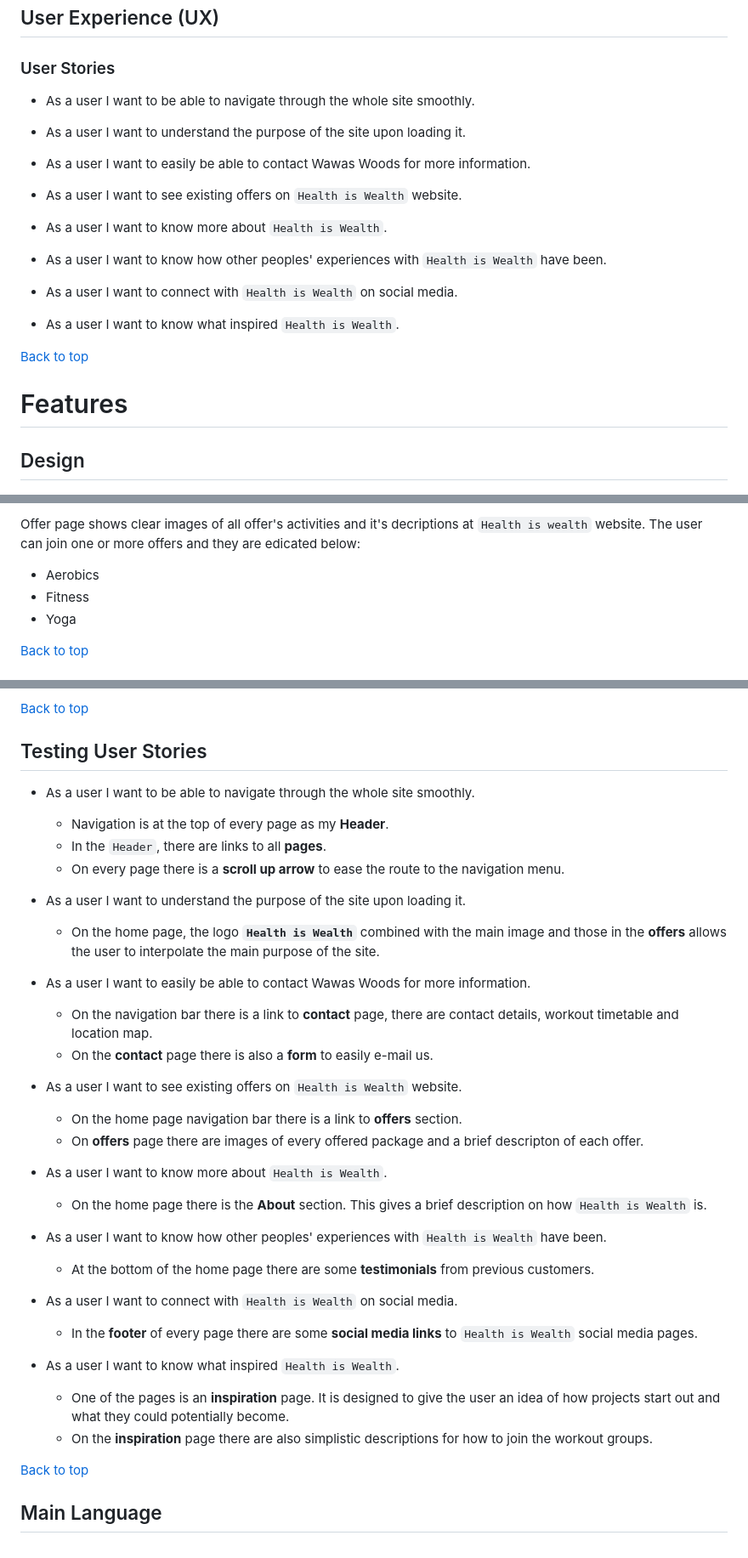
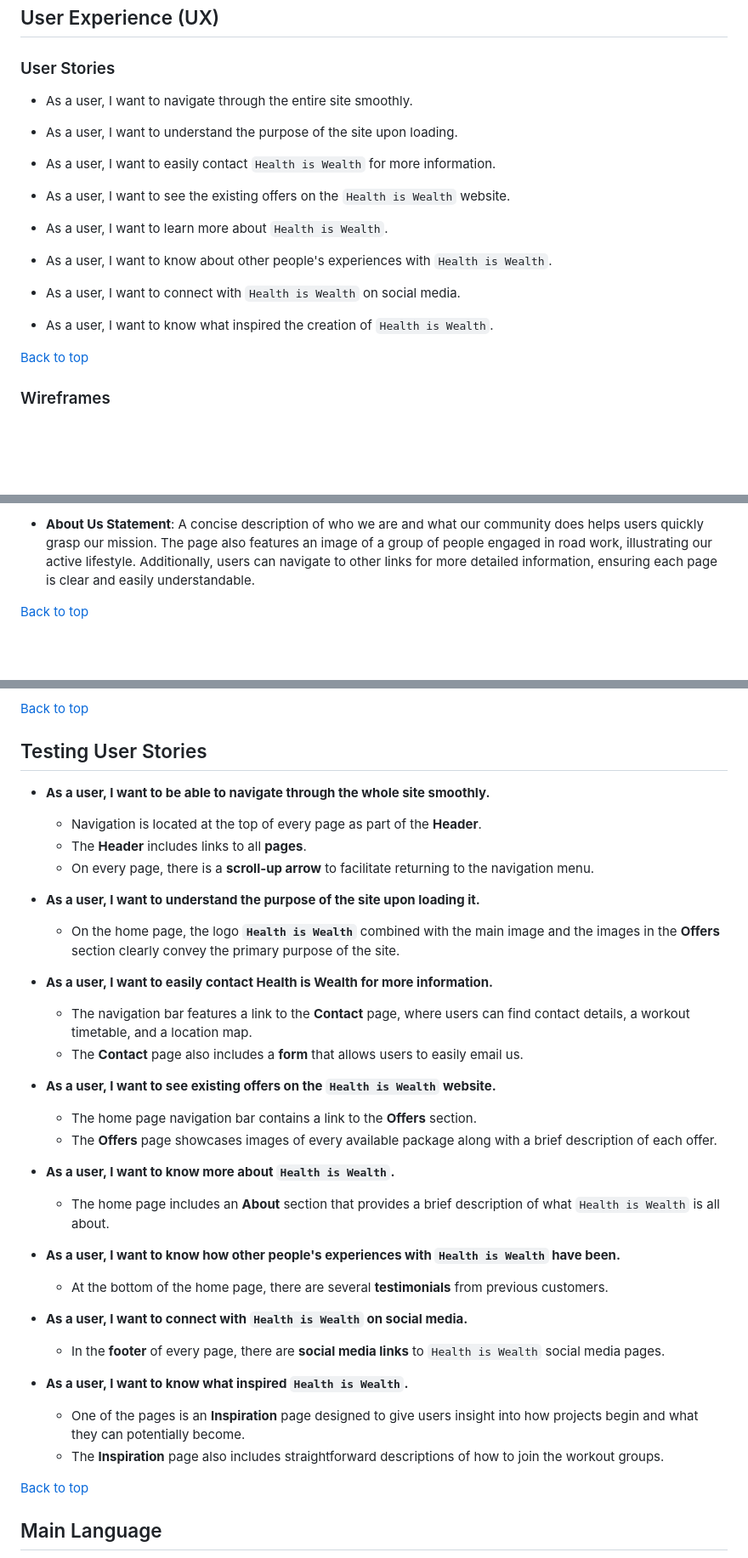
Before and after one commit to EIN-1/Health-Is-Wealth, a Markdown page: README.md, 3 parts joined by grey strips. Shown at 85% size. Drawn GitHub-style; blank space fills up the shorter version.

Commit message:
corrected grammar and fixing mx readme.md file.

```diff
--- a/README.md
+++ b/README.md
@@ -48,34 +50,26 @@ This website was designed and responds to all network devices to enhance flexibi
 
 ### User Stories
 
-* As a user I want to be able to navigate through the whole site smoothly.
+* As a user, I want to navigate through the entire site smoothly.
 
+* As a user, I want to understand the purpose of the site upon loading.
 
-* As a user I want to understand the purpose of the site upon loading it.
+* As a user, I want to easily contact `Health is Wealth` for more information.
 
+* As a user, I want to see the existing offers on the `Health is Wealth` website.
 
-* As a user I want to easily be able to contact Wawas Woods for more information.
+* As a user, I want to learn more about `Health is Wealth`.
 
+* As a user, I want to know about other people's experiences with `Health is Wealth`.
 
-* As a user I want to see existing offers on `Health is Wealth` website.
+* As a user, I want to connect with `Health is Wealth` on social media.
 
+* As a user, I want to know what inspired the creation of `Health is Wealth`.
 
-* As a user I want to know more about `Health is Wealth`.
-
-
-* As a user I want to know how other peoples' experiences with `Health is Wealth` have been.
-
-
-* As a user I want to connect with `Health is Wealth` on social media.
-
-
-* As a user I want to know what inspired `Health is Wealth`.
 
 
 [Back to top](<#table-of-contents>)
 
-# Features
-
-## Design
+### Wireframes
 ![home page](assets/readme-img/Balsamiq-wireframe.png)
 
@@ -103,8 +114,5 @@ Home page shows clearly the Image of what happens in workout sessions so the use
 
-Offer page shows clear images of all offer's activities and it's decriptions at `Health is wealth` website. The user can join one or more offers and they are edicated below:
-* Aerobics
-* Fitness
-* Yoga
+- **About Us Statement**: A concise description of who we are and what our community does helps users quickly grasp our mission. The page also features an image of a group of people engaged in road work, illustrating our active lifestyle. Additionally, users can navigate to other links for more detailed information, ensuring each page is clear and easily understandable.
 
 [Back to top](<#table-of-contents>)
 
@@ -204,34 +224,35 @@ the browsers below.
 [Back to top](<#table-of-content>)
 
 ## Testing User Stories
-* As a user I want to be able to navigate through the whole site smoothly.
-    * Navigation is at the top of every page as my **Header**.
-    * In the `Header`, there are links to all **pages**.
-    * On every page there is a **scroll up arrow** to ease the route to the navigation menu.
 
-* As a user I want to understand the purpose of the site upon loading it.
-    * On the home page, the logo **`Health is Wealth`** combined with the main image and those in the **offers** allows the user to interpolate the main purpose of the site.
+* **As a user, I want to be able to navigate through the whole site smoothly.**
+    * Navigation is located at the top of every page as part of the **Header**.
+    * The **Header** includes links to all **pages**.
+    * On every page, there is a **scroll-up arrow** to facilitate returning to the navigation menu.
 
-* As a user I want to easily be able to contact Wawas Woods for more information.
-    * On the navigation bar there is a link to **contact** page, there are contact details, workout timetable and location map.
-    * On the **contact** page there is also a **form** to easily e-mail us.
+* **As a user, I want to understand the purpose of the site upon loading it.**
+    * On the home page, the logo **`Health is Wealth`** combined with the main image and the images in the **Offers** section clearly convey the primary purpose of the site.
 
-* As a user I want to see existing offers on `Health is Wealth` website.
-    * On the home page navigation bar there is a link to **offers** section.
-    * On **offers** page there are images of every offered package and a brief descripton of each offer.
+* **As a user, I want to easily contact Health is Wealth for more information.**
+    * The navigation bar features a link to the **Contact** page, where users can find contact details, a workout timetable, and a location map.
+    * The **Contact** page also includes a **form** that allows users to easily email us.
 
-* As a user I want to know more about `Health is Wealth`.
-    * On the home page there is the **About** section. This gives a brief description on how `Health is Wealth` is.
+* **As a user, I want to see existing offers on the `Health is Wealth` website.**
+    * The home page navigation bar contains a link to the **Offers** section.
+    * The **Offers** page showcases images of every available package along with a brief description of each offer.
 
-* As a user I want to know how other peoples' experiences with `Health is Wealth` have been.
-    * At the bottom of the home page there are some **testimonials** from previous customers.
+* **As a user, I want to know more about `Health is Wealth`.**
+    * The home page includes an **About** section that provides a brief description of what `Health is Wealth` is all about.
 
-* As a user I want to connect with `Health is Wealth` on social media.
-    * In the **footer** of every page there are some **social media links** to `Health is Wealth` social media pages.
+* **As a user, I want to know how other people's experiences with `Health is Wealth` have been.**
+    * At the bottom of the home page, there are several **testimonials** from previous customers.
 
-* As a user I want to know what inspired `Health is Wealth`.
-    * One of the pages is an **inspiration** page. It is designed to give the user an idea of how projects start out and what they could potentially become.
-    * On the **inspiration** page there are also simplistic descriptions for how to join the workout groups.
+* **As a user, I want to connect with `Health is Wealth` on social media.**
+    * In the **footer** of every page, there are **social media links** to `Health is Wealth` social media pages.
+
+* **As a user, I want to know what inspired `Health is Wealth`.**
+    * One of the pages is an **Inspiration** page designed to give users insight into how projects begin and what they can potentially become.
+    * The **Inspiration** page also includes straightforward descriptions of how to join the workout groups.
 
 [Back to top](<#table-of-contents>)
 
```
Also changed, not shown: other parts of README.md (+52 -21 lines).
